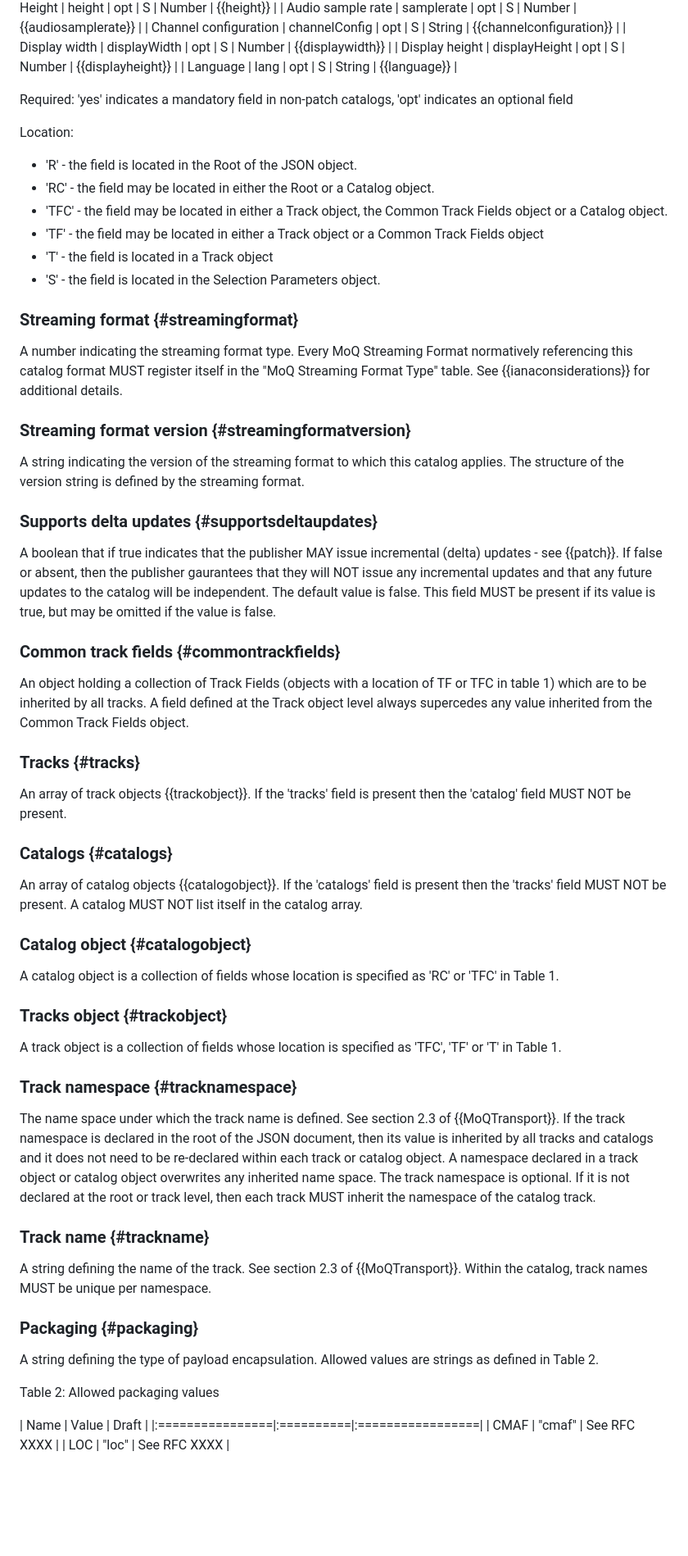
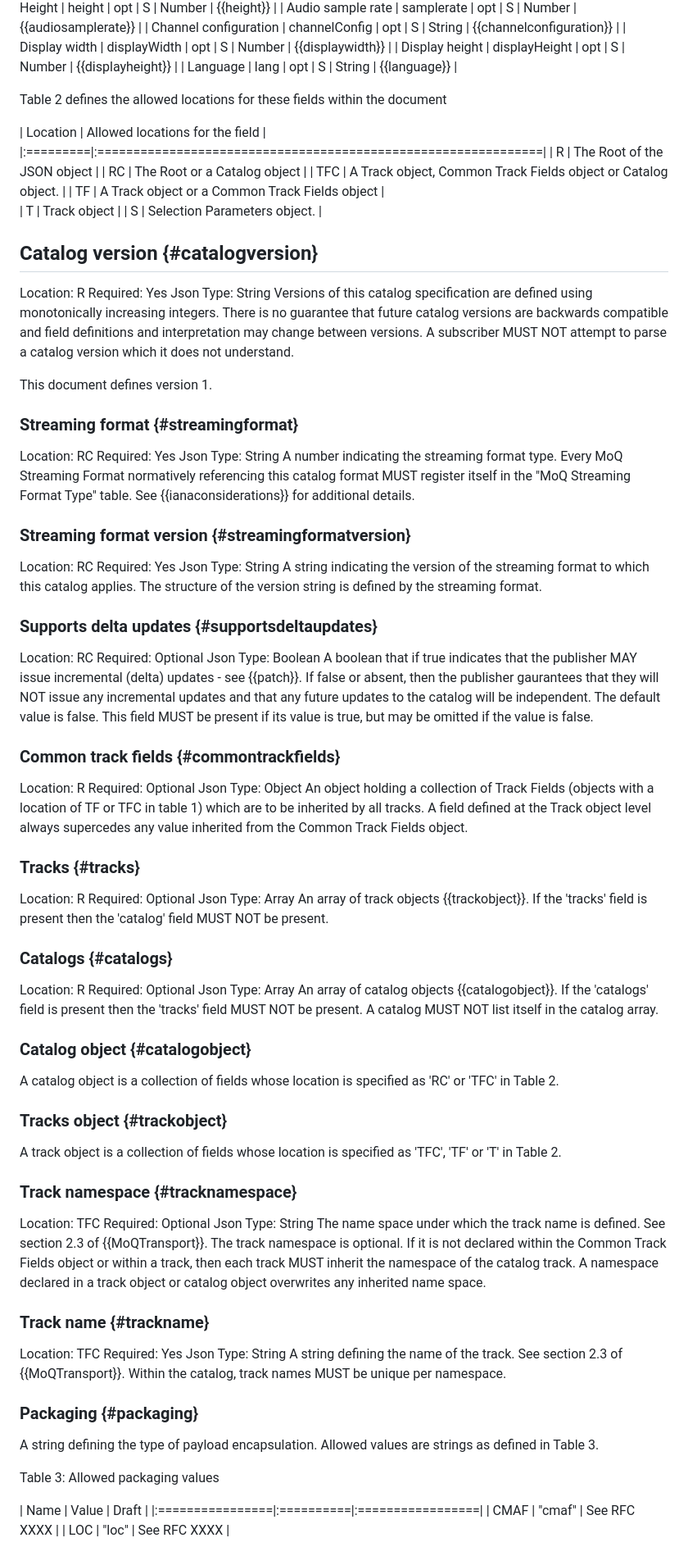
Before and after one commit to moq-wg/catalog-format, a Markdown page: draft-ietf-moq-catalogformat.md, the part around one of its changes. Shown at 82% size. Rendered like a GitHub page; blank space fills up the shorter version.

Commit message:
Update draft-ietf-moq-catalogformat.md
Reformatting to 80 character width

```diff
--- a/draft-ietf-moq-catalogformat.md
+++ b/draft-ietf-moq-catalogformat.md
@@ -133,54 +200,91 @@ Table 1 provides an overview of all fields defined by this document.
 | Display height          | displayHeight          |  opt     |   S       |  Number    | {{displayheight}}          |
 | Language                | lang                   |  opt     |   S       |  String    | {{language}}               |
 
+Table 2 defines the allowed locations for these fields within the document
 
+| Location |                Allowed locations for the field                |
+|:=========|:==============================================================|
+| R        | The Root of the JSON object                                   |
+| RC       | The Root or a Catalog object                                  |
+| TFC      | A Track object, Common Track Fields object or Catalog object. |
+| TF       | A Track object or a Common Track Fields object                |
+| T        | Track object                                                  |
+| S        | Selection Parameters object.                                  |
 
-Required: 'yes' indicates a mandatory field  in non-patch catalogs, 'opt' indicates an optional field
+## Catalog version {#catalogversion}
+Location: R    Required: Yes    Json Type: String
+Versions of this catalog specification are defined using monotonically
+increasing integers. There is no guarantee that future catalog versions are
+backwards compatible and field definitions and interpretation may change between
+versions. A subscriber MUST NOT attempt to parse a catalog version which it does
+not understand.
 
-Location:
-
-*  'R' - the field is located in the Root of the JSON object.
-*  'RC' - the field may be located in either the Root or a Catalog object.
-*  'TFC' - the field may be located in either a Track object, the Common Track Fields object or a Catalog object.
-*  'TF' - the field may be located in either a Track object or a Common Track Fields object
-*  'T' - the field is located in a Track object
-*  'S' - the field is located in the Selection Parameters object.
-
+This document defines version 1.
 
 ### Streaming format {#streamingformat}
-A number indicating the streaming format type. Every MoQ Streaming Format normatively referencing this catalog format MUST register itself in the "MoQ Streaming Format Type" table. See {{ianaconsiderations}} for additional details.
+Location: RC    Required: Yes    Json Type: String
+A number indicating the streaming format type. Every MoQ Streaming Format
+normatively referencing this catalog format MUST register itself in the "MoQ
+Streaming Format Type" table. See {{ianaconsiderations}} for additional details.
 
 ### Streaming format version {#streamingformatversion}
-A string indicating the version of the streaming format to which this catalog applies. The structure of the version string is defined by the streaming format.
+Location: RC    Required: Yes    Json Type: String
+A string indicating the version of the streaming format to which this catalog
+applies. The structure of the version string is defined by the streaming format.
 
 ### Supports delta updates {#supportsdeltaupdates}
-A boolean that if true indicates that the publisher MAY issue incremental (delta) updates - see {{patch}}. If false or absent, then the publisher gaurantees that they will NOT issue any incremental updates and that any future updates to the catalog will be independent. The default value is false. This field MUST be present if its value is true, but may be omitted if the value is false.
+Location: RC    Required: Optional    Json Type: Boolean
+A boolean that if true indicates that the publisher MAY issue incremental
+(delta) updates - see {{patch}}. If false or absent, then the publisher
+gaurantees that they will NOT issue any incremental updates and that any future
+updates to the catalog will be independent. The default value is false. This
+field MUST be present if its value is true, but may be omitted if the value is
+false.
 
 ### Common track fields {#commontrackfields}
-An object holding a collection of Track Fields (objects with a location of TF or TFC in table 1) which are to be inherited by all tracks. A field defined at the Track object level always supercedes any value inherited from the Common Track Fields object.
+Location: R    Required: Optional    Json Type: Object
+An object holding a collection of Track Fields (objects with a location of TF
+or TFC in table 1) which are to be inherited by all tracks. A field defined at
+the Track object level always supercedes any value inherited from the Common
+Track Fields object.
 
 ### Tracks {#tracks}
-An array of track objects {{trackobject}}. If the 'tracks' field is present then the 'catalog' field MUST NOT be present.
+Location: R    Required: Optional    Json Type: Array
+An array of track objects {{trackobject}}. If the 'tracks' field is present
+then the 'catalog' field MUST NOT be present.
 
 ### Catalogs {#catalogs}
-An array of catalog objects {{catalogobject}}. If the 'catalogs' field is present then the 'tracks' field MUST NOT be present. A catalog MUST NOT list itself in the catalog array.
+Location: R    Required: Optional    Json Type: Array
+An array of catalog objects {{catalogobject}}. If the 'catalogs' field is
+present then the 'tracks' field MUST NOT be present. A catalog MUST NOT list
+itself in the catalog array.
 
 ### Catalog object {#catalogobject}
-A catalog object is a collection of fields whose location is specified as 'RC' or 'TFC' in Table 1.
+A catalog object is a collection of fields whose location is specified as 'RC'
+or 'TFC' in Table 2.
 
 ### Tracks object {#trackobject}
-A track object is a collection of fields whose location is specified as 'TFC', 'TF' or 'T' in Table 1.
+A track object is a collection of fields whose location is specified as 'TFC',
+'TF' or 'T' in Table 2.
 
 ### Track namespace {#tracknamespace}
-The name space under which the track name is defined. See section 2.3 of {{MoQTransport}}. If the track namespace is declared in the root of the JSON document, then its value is inherited by all tracks and catalogs and it does not need to be re-declared within each track or catalog object. A namespace declared in a track object or catalog object overwrites any inherited name space. The track namespace is optional. If it is not declared at the root or track level, then each track MUST inherit the namespace of the catalog track.
+Location: TFC    Required: Optional    Json Type: String
+The name space under which the track name is defined. See section 2.3 of
+{{MoQTransport}}. The track namespace is optional. If it is not declared within
+the Common Track Fields object or within a track, then each track MUST inherit
+the namespace of the catalog track. A namespace declared in a track object or
+catalog object overwrites any inherited name space.
 
 ### Track name {#trackname}
-A string defining the name of the track. See section 2.3 of {{MoQTransport}}. Within the catalog, track names MUST be unique per namespace.
+Location: TFC    Required: Yes   Json Type: String
+A string defining the name of the track. See section 2.3 of {{MoQTransport}}.
+Within the catalog, track names MUST be unique per namespace.
 
 ### Packaging {#packaging}
-A string defining the type of payload encapsulation. Allowed values are strings as defined in Table 2.
+A string defining the type of payload encapsulation. Allowed values are strings
+as defined in Table 3.
 
-Table 2: Allowed packaging values
+Table 3: Allowed packaging values
 
 | Name            |   Value   |      Draft       |
 |:================|:==========|:=================|
```
Also changed, not shown: other parts of draft-ietf-moq-catalogformat.md (+84 -14 lines).
